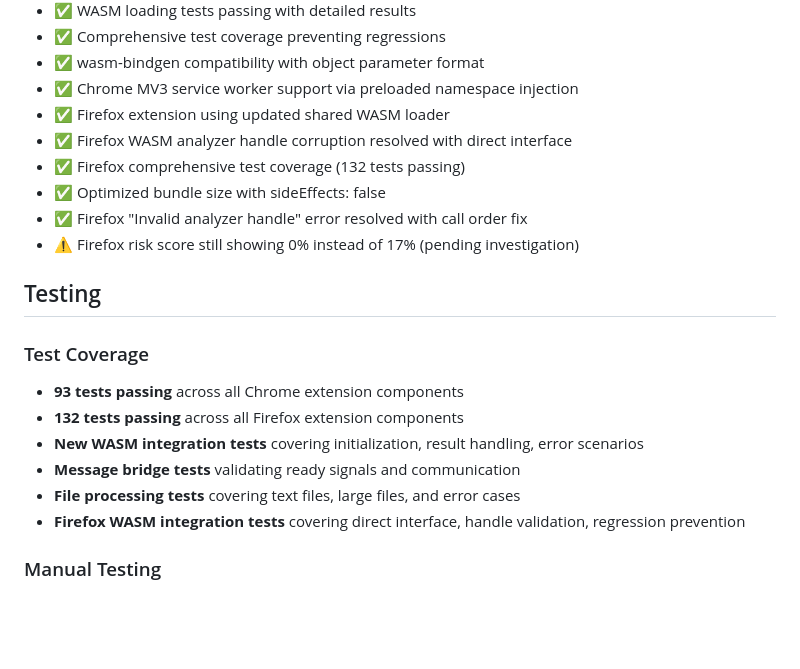
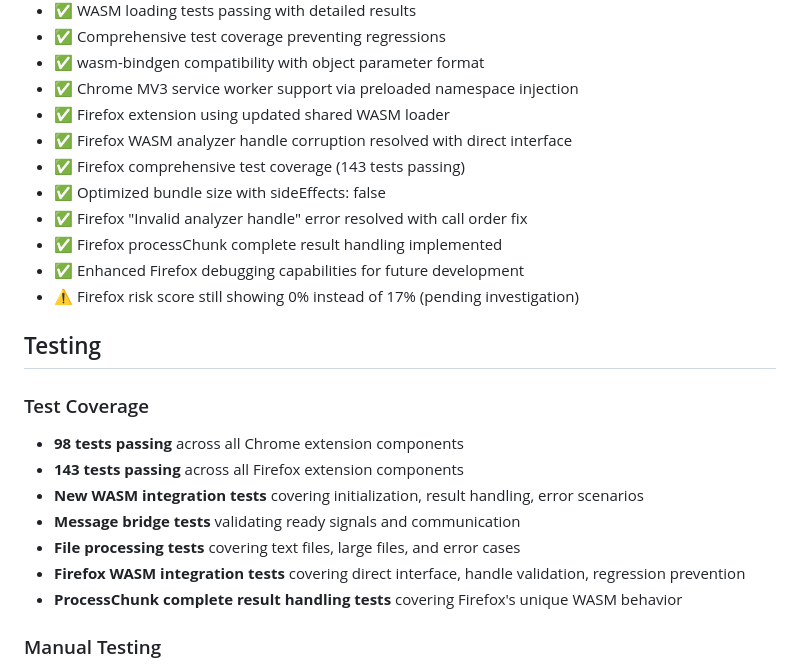
Before and after one commit to GiorgioNatili/web-extension-experiment, a Markdown page: decisions-log/2025-08-20-wasm-result-type-handling-fixes.md, the part around one of its changes. Rendered like a GitHub page; blank space fills up the shorter version.

```diff
--- a/decisions-log/2025-08-20-wasm-result-type-handling-fixes.md
+++ b/decisions-log/2025-08-20-wasm-result-type-handling-fixes.md
@@ -264,20 +264,23 @@ const readyListener = (ev) => {
 - ✅ Chrome MV3 service worker support via preloaded namespace injection
 - ✅ Firefox extension using updated shared WASM loader
 - ✅ Firefox WASM analyzer handle corruption resolved with direct interface
-- ✅ Firefox comprehensive test coverage (132 tests passing)
+- ✅ Firefox comprehensive test coverage (143 tests passing)
 - ✅ Optimized bundle size with sideEffects: false
 - ✅ Firefox "Invalid analyzer handle" error resolved with call order fix
+- ✅ Firefox processChunk complete result handling implemented
+- ✅ Enhanced Firefox debugging capabilities for future development
 - ⚠️ Firefox risk score still showing 0% instead of 17% (pending investigation)
 
 ## Testing
 
 ### Test Coverage
-- **93 tests passing** across all Chrome extension components
-- **132 tests passing** across all Firefox extension components
+- **98 tests passing** across all Chrome extension components
+- **143 tests passing** across all Firefox extension components
 - **New WASM integration tests** covering initialization, result handling, error scenarios
 - **Message bridge tests** validating ready signals and communication
 - **File processing tests** covering text files, large files, and error cases
 - **Firefox WASM integration tests** covering direct interface, handle validation, regression prevention
+- **ProcessChunk complete result handling tests** covering Firefox's unique WASM behavior
 
 ### Manual Testing
 - ✅ Extension loads without errors in Chrome
```
Also changed, not shown: other parts of decisions-log/2025-08-20-wasm-result-type-handling-fixes.md (+70 -0 lines).
